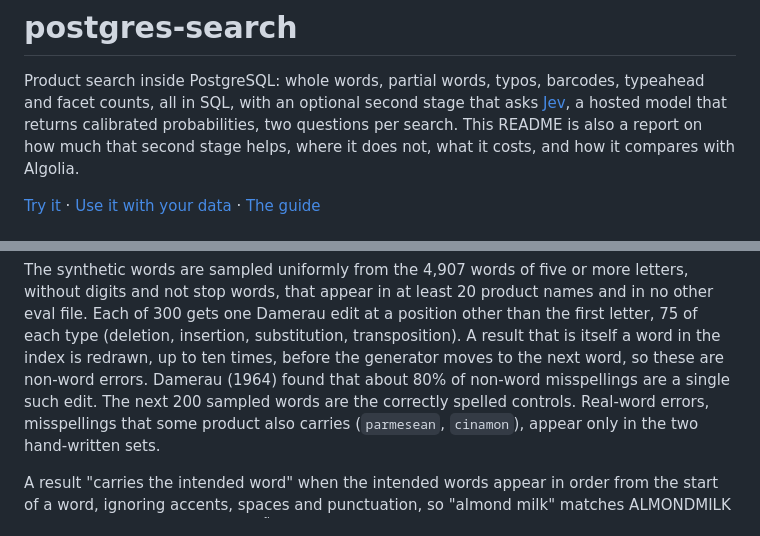
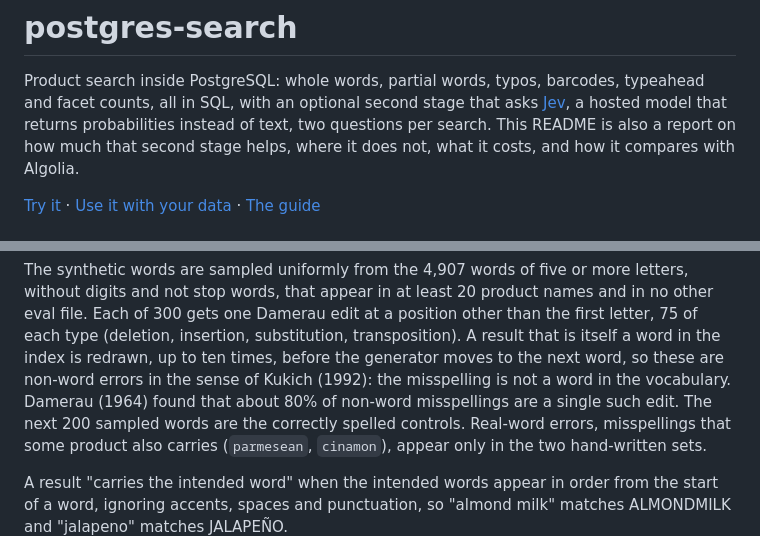
Before and after one commit to alexforman1/postgres-search, a Markdown page: README.md, 2 parts joined by grey strips. Rendered like a GitHub page.

```diff
--- a/README.md
+++ b/README.md
@@ -2,7 +2,7 @@
 
 Product search inside PostgreSQL: whole words, partial words, typos, barcodes, typeahead and facet
 counts, all in SQL, with an optional second stage that asks [Jev](https://docs.typesafe.ai), a
-hosted model that returns calibrated probabilities, two questions per search. This README is also
+hosted model that returns probabilities instead of text, two questions per search. This README is also
 a report on how much that second stage helps, where it does not, what it costs, and how it compares
 with Algolia.
 
@@ -151,7 +155,8 @@ digits and not stop words, that appear in at least 20 product names and in no ot
 Each of 300 gets one Damerau edit at a position other than the first letter, 75 of each type
 (deletion, insertion, substitution, transposition). A result that is itself a word in the index is
 redrawn, up to ten times, before the generator moves to the next word, so these are non-word
-errors. Damerau (1964) found that about 80% of non-word misspellings are a single such edit. The
+errors in the sense of Kukich (1992): the misspelling is not a word in the vocabulary. Damerau
+(1964) found that about 80% of non-word misspellings are a single such edit. The
 next 200 sampled words are the correctly spelled controls. Real-word errors, misspellings that
 some product also carries (`parmesean`, `cinamon`), appear only in the two hand-written sets.
 
```
Also changed, not shown: other parts of README.md (+21 -14 lines), docs/jev.md (+3 -2 lines).
